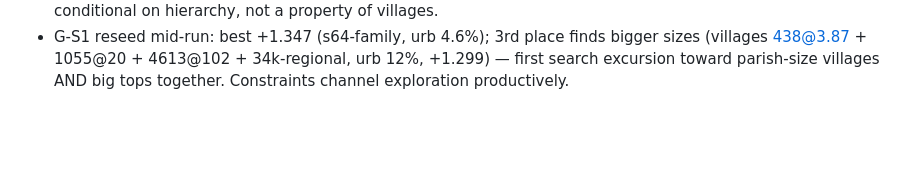
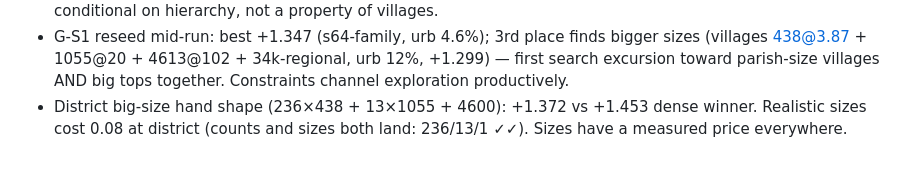
Before and after one commit to a913cb82/rts-info-delay, a Markdown page: docs/BO_4TIER_NOTES.md, the part around the change. Drawn GitHub-style; blank space fills up the shorter version.

Commit message:
notes: realistic sizes cost 0.08 at district

```diff
--- a/docs/BO_4TIER_NOTES.md
+++ b/docs/BO_4TIER_NOTES.md
@@ -593,3 +593,6 @@ villages too many/small, bourgs small (600 vs 900), chefs small
   bigger sizes (villages 438@3.87 + 1055@20 + 4613@102 + 34k-regional,
   urb 12%, +1.299) — first search excursion toward parish-size villages
   AND big tops together. Constraints channel exploration productively.
+- District big-size hand shape (236×438 + 13×1055 + 4600): +1.372 vs
+  +1.453 dense winner. Realistic sizes cost 0.08 at district (counts and
+  sizes both land: 236/13/1 ✓✓). Sizes have a measured price everywhere.
```
